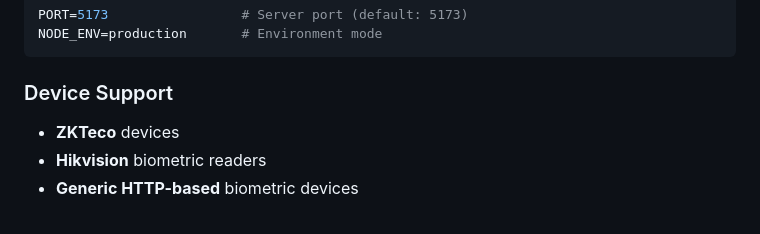
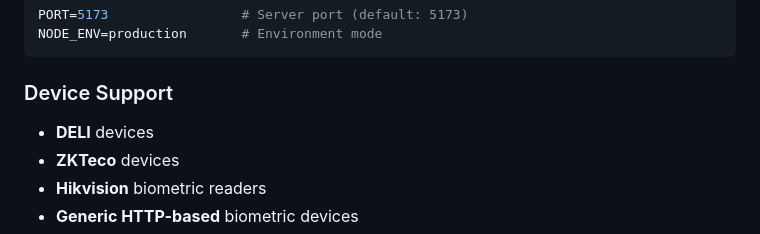
Before and after one commit to Clarinz02/BIOMIDDLEWARE, a Markdown page: README.md, the part around the change. Rendered like a GitHub page.

````diff
--- a/README.md
+++ b/README.md
@@ -87,6 +87,7 @@ NODE_ENV=production       # Environment mode
 ```
 
 ### Device Support
+- **DELI** devices
 - **ZKTeco** devices
 - **Hikvision** biometric readers
 - **Generic HTTP-based** biometric devices
````
